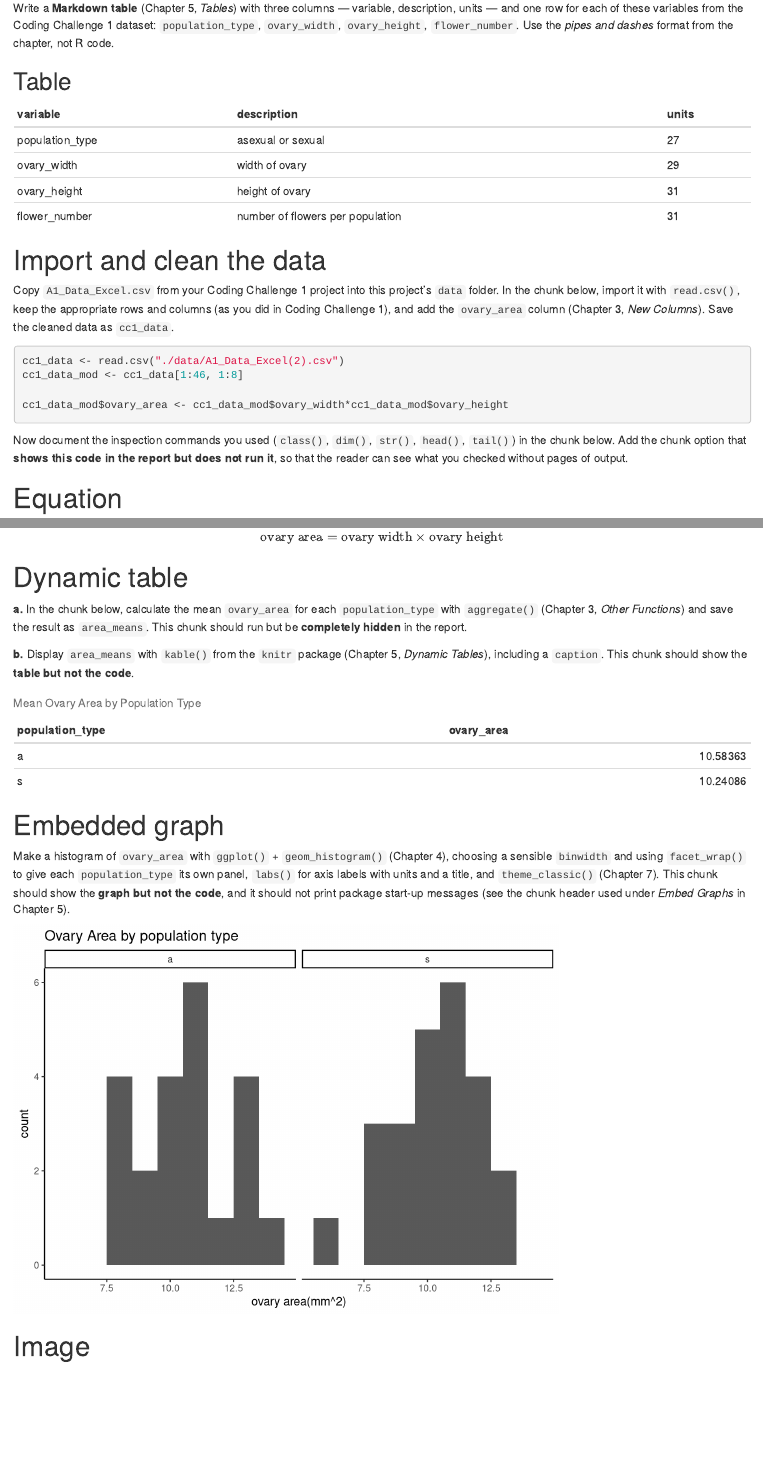
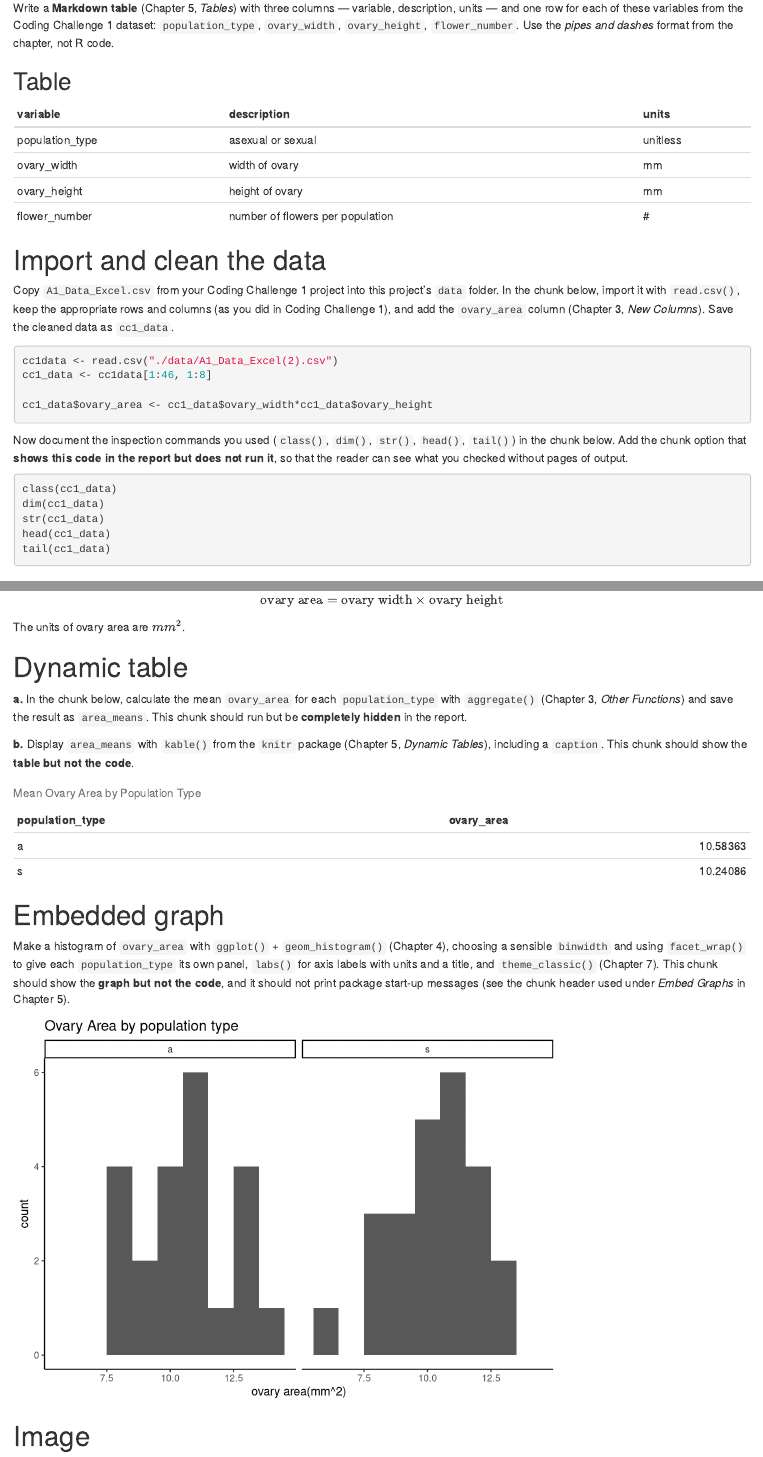
Before and after one commit to mayherkanwal/BIOL343_CC, an R Markdown document (Group10_CC2(3).Rmd): the page in a window 1100 px wide, from 1110 px down, and a second part further down, joined at a grey line. Rendered offline with R 4.5, knitr and Pandoc, with nearby package versions.

Commit message:
Fixed Final Coding Challenge 2 Files

````diff
--- a/Group10_CC2(3).Rmd
+++ b/Group10_CC2(3).Rmd
@@ -58,30 +58,30 @@ Table
 ----------------------------------------------------------
 variable        | description                      | units
 ----------------|----------------------------------|------
-population_type |asexual or sexual                 | 27
-ovary_width     |width of ovary                    | 29
-ovary_height    |height of ovary                   | 31
-flower_number   |number of flowers per population  | 31
+population_type |asexual or sexual                 | unitless
+ovary_width     |width of ovary                    | mm
+ovary_height    |height of ovary                   | mm
+flower_number   |number of flowers per population  | #
 
 # Import and clean the data
 
 Copy `A1_Data_Excel.csv` from your Coding Challenge 1 project into this project's `data` folder. In the chunk below, import it with `read.csv()`, keep the appropriate rows and columns (as you did in Coding Challenge 1), and add the `ovary_area` column (Chapter 3, *New Columns*). Save the cleaned data as `cc1_data`.
 
 ```{r import-clean}
-cc1_data <- read.csv("./data/A1_Data_Excel(2).csv")
-cc1_data_mod <- cc1_data[1:46, 1:8]
+cc1data <- read.csv("./data/A1_Data_Excel(2).csv")
+cc1_data <- cc1data[1:46, 1:8]
 
-cc1_data_mod$ovary_area <- cc1_data_mod$ovary_width*cc1_data_mod$ovary_height
+cc1_data$ovary_area <- cc1_data$ovary_width*cc1_data$ovary_height
 ```
 
 Now document the inspection commands you used (`class()`, `dim()`, `str()`, `head()`, `tail()`) in the chunk below. Add the chunk option that **shows this code in the report but does not run it**, so that the reader can see what you checked without pages of output.
 
-```{r inspect,include=F}
-class(cc1_data_mod)
-dim(cc1_data_mod)
-str(cc1_data_mod)
-head(cc1_data_mod)
-tail(cc1_data_mod)
+```{r inspect,eval=FALSE}
+class(cc1_data)
+dim(cc1_data)
+str(cc1_data)
+head(cc1_data)
+tail(cc1_data)
 ```
 
 # Equation
@@ -89,14 +89,14 @@ tail(cc1_data_mod)
 Write the formula you used for ovary area as a **full-line equation** in LaTeX (Chapter 5, *Equations*), using `\times` for multiplication. Then, in a sentence of ordinary text, state its units using an **in-line equation** with a superscript.
 
 $$\text{ovary area}=\text{ovary width}\times\text{ovary height}$$
-
+The units of ovary area are $mm^2$.
 
 # Dynamic table
 
 **a.** In the chunk below, calculate the mean `ovary_area` for each `population_type` with `aggregate()` (Chapter 3, *Other Functions*) and save the result as `area_means`. This chunk should run but be **completely hidden** in the report.
 
 ```{r area-means, include=FALSE}
-area_means <- aggregate(ovary_area~population_type,data=cc1_data_mod,FUN = mean)
+area_means <- aggregate(ovary_area~population_type,data=cc1_data,FUN = mean)
 
 ```
 
@@ -114,7 +114,7 @@ Make a histogram of `ovary_area` with `ggplot()` + `geom_histogram()` (Chapter 4
 #install.packages("ggplot2")
 library(ggplot2)
 
-ggplot(cc1_data_mod, aes(x=ovary_area))+geom_histogram(binwidth=1)+facet_wrap(~population_type)+labs(x="ovary area(mm^2)",y="count",title="Ovary Area by population type")+theme_classic()
+ggplot(cc1_data, aes(x=ovary_area))+geom_histogram(binwidth=1)+facet_wrap(~population_type)+labs(x="ovary area(mm^2)",y="count",title="Ovary Area by population type")+theme_classic()
 ```
 
 # Image
````
Also changed, not shown: Group10_CC2(3).html, Group10_CC2-3-.html, Group10_CC2-3-_files/figure-html/area-histogram-1.png (deleted), Group10_CC2(3).Rmd (2 more changed lines), 2 other files.
